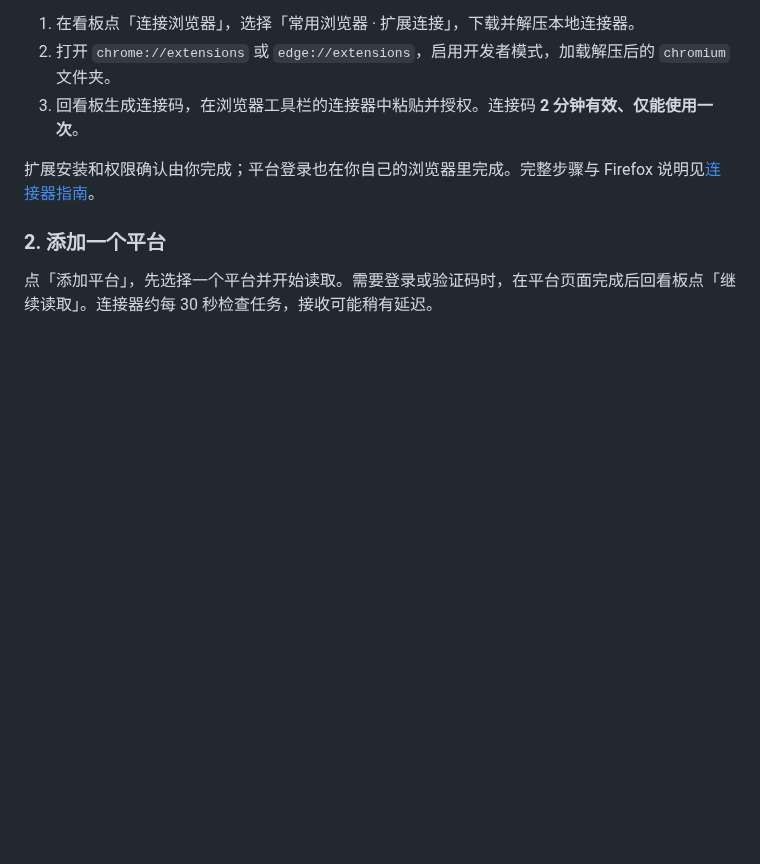
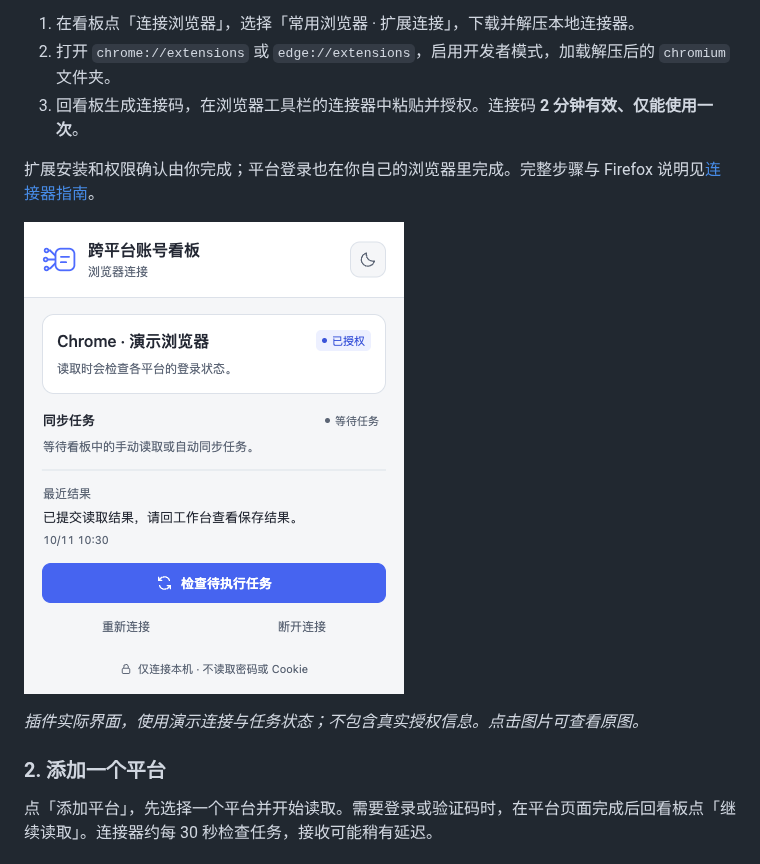
Before and after one commit to beianbai/cross-platform-account-dashboard, a Markdown page: README.md, the part around the change. Drawn GitHub-style; pictures changed too: assets/browser-connector.png (added); blank space fills up the shorter version.

```diff
--- a/README.md
+++ b/README.md
@@ -75,6 +75,10 @@ pnpm start
 
 扩展安装和权限确认由你完成；平台登录也在你自己的浏览器里完成。完整步骤与 Firefox 说明见[连接器指南](extension/README.md)。
 
+<a href="assets/browser-connector.png"><img src="assets/browser-connector.png" alt="浏览器连接器浅色界面：已授权的演示浏览器、同步任务、最近结果，以及检查任务、重新连接和断开连接按钮" width="380"></a>
+
+*插件实际界面，使用演示连接与任务状态；不包含真实授权信息。点击图片可查看原图。*
+
 ### 2. 添加一个平台
 
 点「添加平台」，先选择一个平台并开始读取。需要登录或验证码时，在平台页面完成后回看板点「继续读取」。连接器约每 30 秒检查任务，接收可能稍有延迟。
```
Also changed, not shown: README.en.md (+4 -0 lines).
